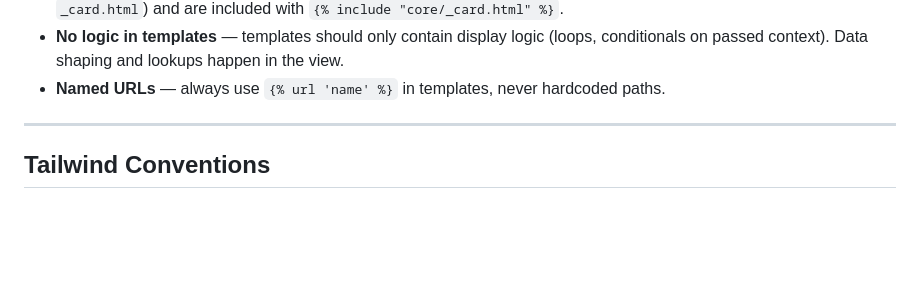
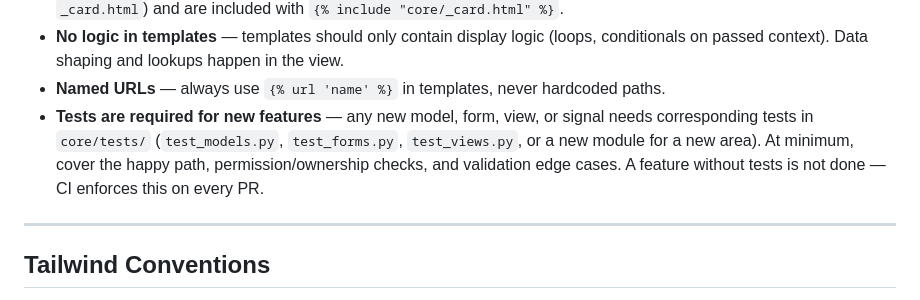
Before and after one commit to dakotawinslow/openpcb, a Markdown page: CLAUDE.md, the part around the change. GitHub-like rendering; blank space fills up the shorter version.

Commit message:
Document test-coverage requirement for new features in CLAUDE.md
Codifies the alpha-hardening expectation that new models/forms/views/signals
ship with tests in core/tests/, now that CI enforces the suite on every PR.

Co-Authored-By: Claude Sonnet 4.6 <noreply@anthropic.com>

```diff
--- a/CLAUDE.md
+++ b/CLAUDE.md
@@ -204,6 +204,12 @@ Do not add routes unless asked.
   in the view.
 - **Named URLs** — always use `{% url 'name' %}` in templates, never
   hardcoded paths.
+- **Tests are required for new features** — any new model, form, view, or
+  signal needs corresponding tests in `core/tests/` (`test_models.py`,
+  `test_forms.py`, `test_views.py`, or a new module for a new area). At
+  minimum, cover the happy path, permission/ownership checks, and validation
+  edge cases. A feature without tests is not done — CI enforces this on every
+  PR.
 
 ---
 
```
